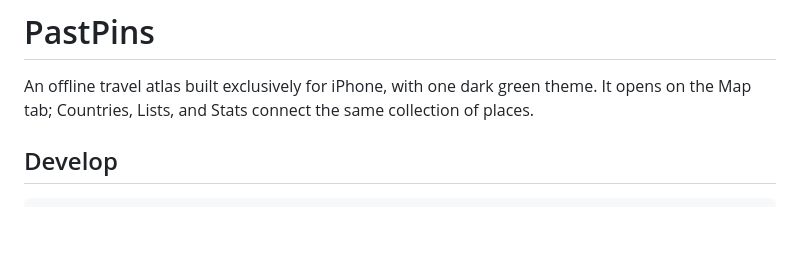
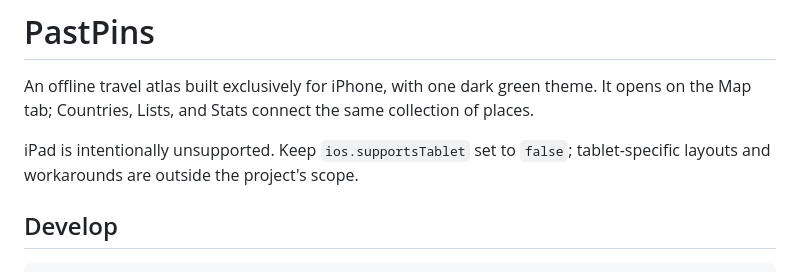
Before and after one commit to kkd16/past-pins, a Markdown page: README.md, the part around the change. GitHub-like rendering; blank space fills up the shorter version.

Commit message:
Document intentional iPhone-only support

```diff
--- a/README.md
+++ b/README.md
@@ -1,6 +1,8 @@
 # PastPins
 
 An offline travel atlas built exclusively for iPhone, with one dark green theme. It opens on the Map tab; Countries, Lists, and Stats connect the same collection of places.
+
+iPad is intentionally unsupported. Keep `ios.supportsTablet` set to `false`; tablet-specific layouts and workarounds are outside the project's scope.
 
 ## Develop
 
```
Also changed, not shown: AGENTS.md (+3 -1 lines).
